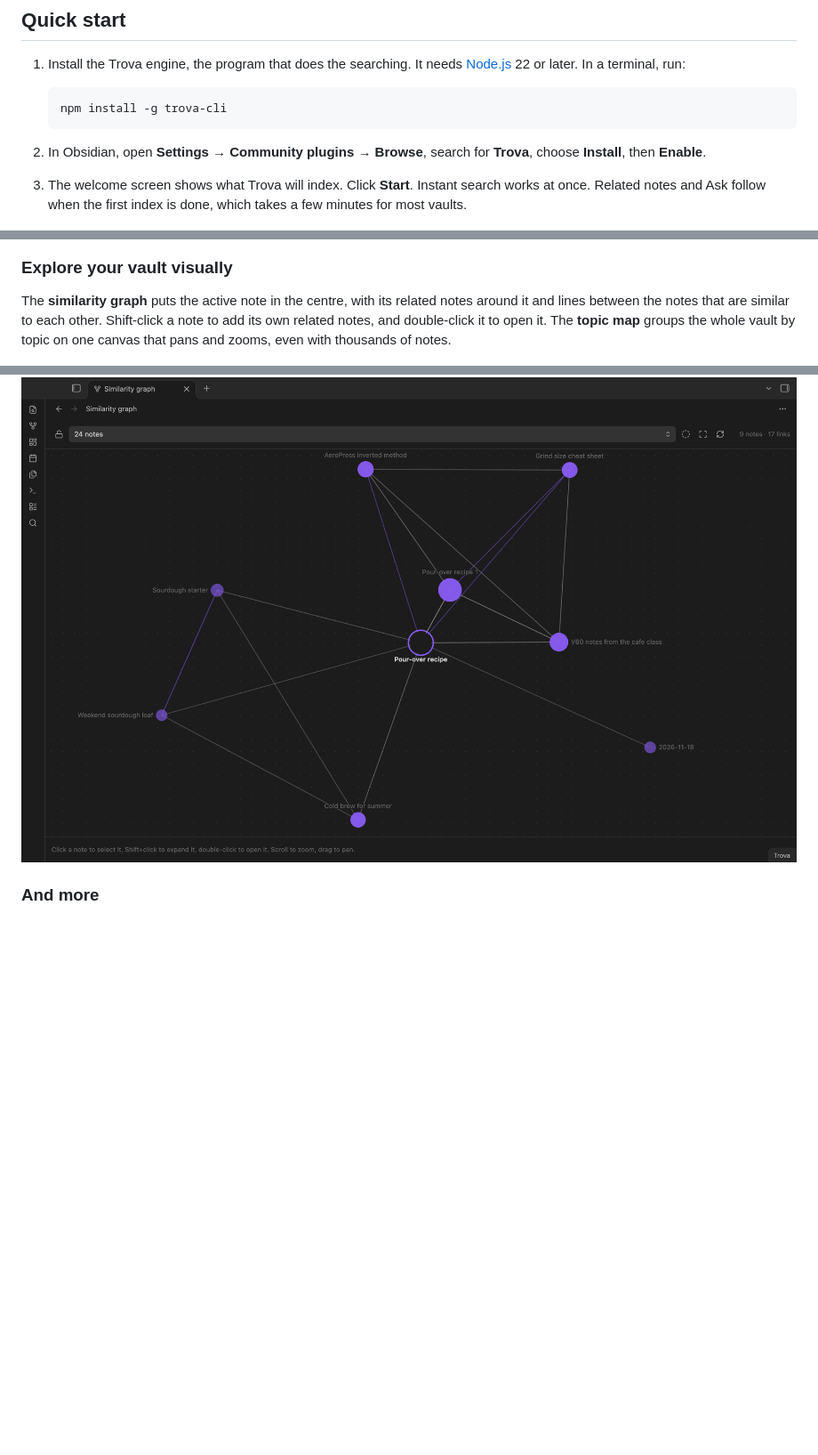
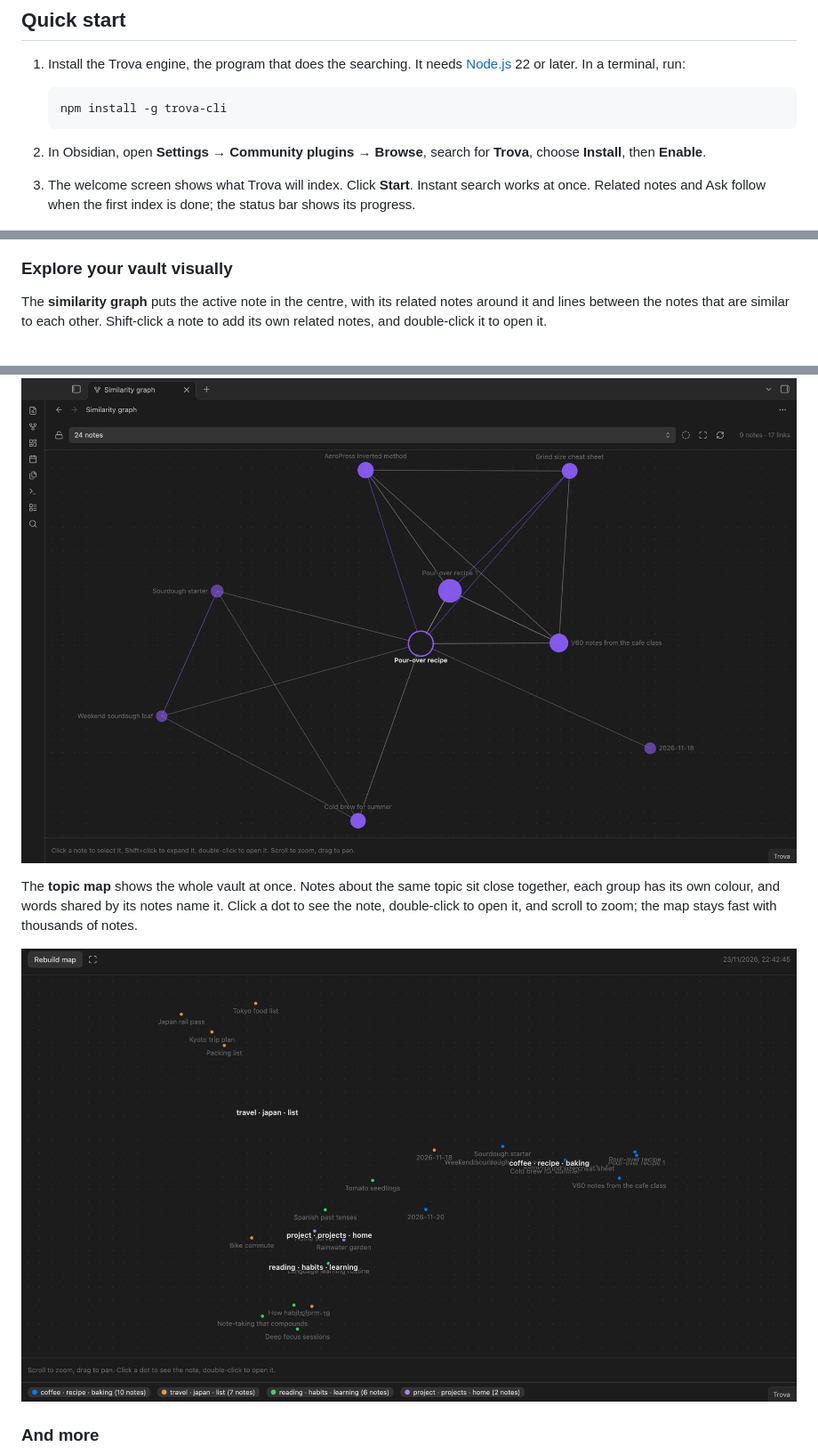
Before and after one commit to ibimal/trova-obsidian, a Markdown page: README.md, 3 parts joined by grey strips. Shown at 89% size. Rendered like a GitHub page; pictures changed too: docs/images/topic-map.png (added); blank space fills up the shorter version.

Commit message:
README: add the topic map to Explore your vault visually
The topic map image was taken with an engine that held only the demo
vault, so its groups and labels come from that vault alone.
CONTRIBUTING.md says how to repeat that. The quick start no longer
guesses how long the first index takes.

Co-Authored-By: Claude Opus 5.5 <noreply@anthropic.com>

```diff
--- a/README.md
+++ b/README.md
@@ -17,7 +17,7 @@
 
 2. In Obsidian, open **Settings → Community plugins → Browse**, search for **Trova**, choose **Install**, then **Enable**.
 
-3. The welcome screen shows what Trova will index. Click **Start**. Instant search works at once. Related notes and Ask follow when the first index is done, which takes a few minutes for most vaults.
+3. The welcome screen shows what Trova will index. Click **Start**. Instant search works at once. Related notes and Ask follow when the first index is done; the status bar shows its progress.
 
 <img src="https://raw.githubusercontent.com/ibimal/trova-obsidian/main/docs/images/welcome.png" alt="The welcome screen: the engine was found, 24 notes will be indexed, and a Start button." width="600">
 
@@ -57,9 +57,13 @@ The **Context basket** gathers whole notes and single sections. Add them from In
 
 ### Explore your vault visually
 
-The **similarity graph** puts the active note in the centre, with its related notes around it and lines between the notes that are similar to each other. Shift-click a note to add its own related notes, and double-click it to open it. The **topic map** groups the whole vault by topic on one canvas that pans and zooms, even with thousands of notes.
+The **similarity graph** puts the active note in the centre, with its related notes around it and lines between the notes that are similar to each other. Shift-click a note to add its own related notes, and double-click it to open it.
 
 ![The similarity graph around "Pour-over recipe": coffee notes on one side and sourdough notes on the other.](https://raw.githubusercontent.com/ibimal/trova-obsidian/main/docs/images/similarity-graph.png)
+
+The **topic map** shows the whole vault at once. Notes about the same topic sit close together, each group has its own colour, and words shared by its notes name it. Click a dot to see the note, double-click to open it, and scroll to zoom; the map stays fast with thousands of notes.
+
+![The topic map of a small vault: four coloured groups named "coffee · recipe · baking", "travel · japan · list", "reading · habits · learning" and "project · projects · home".](https://raw.githubusercontent.com/ibimal/trova-obsidian/main/docs/images/topic-map.png)
 
 ### And more
 
```
Also changed, not shown: CHANGELOG.md (+1 -0 lines), CONTRIBUTING.md (+1 -1 lines).
